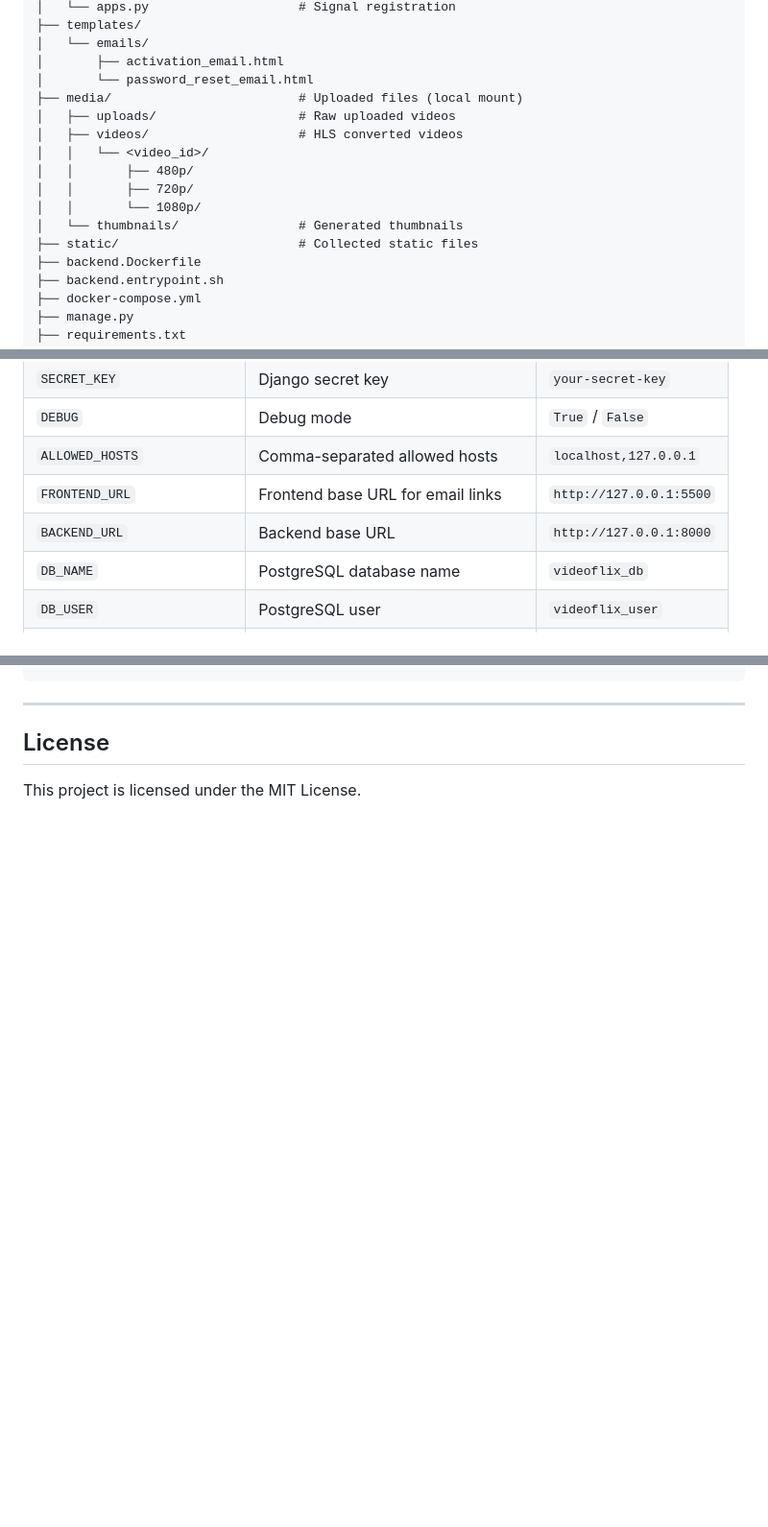
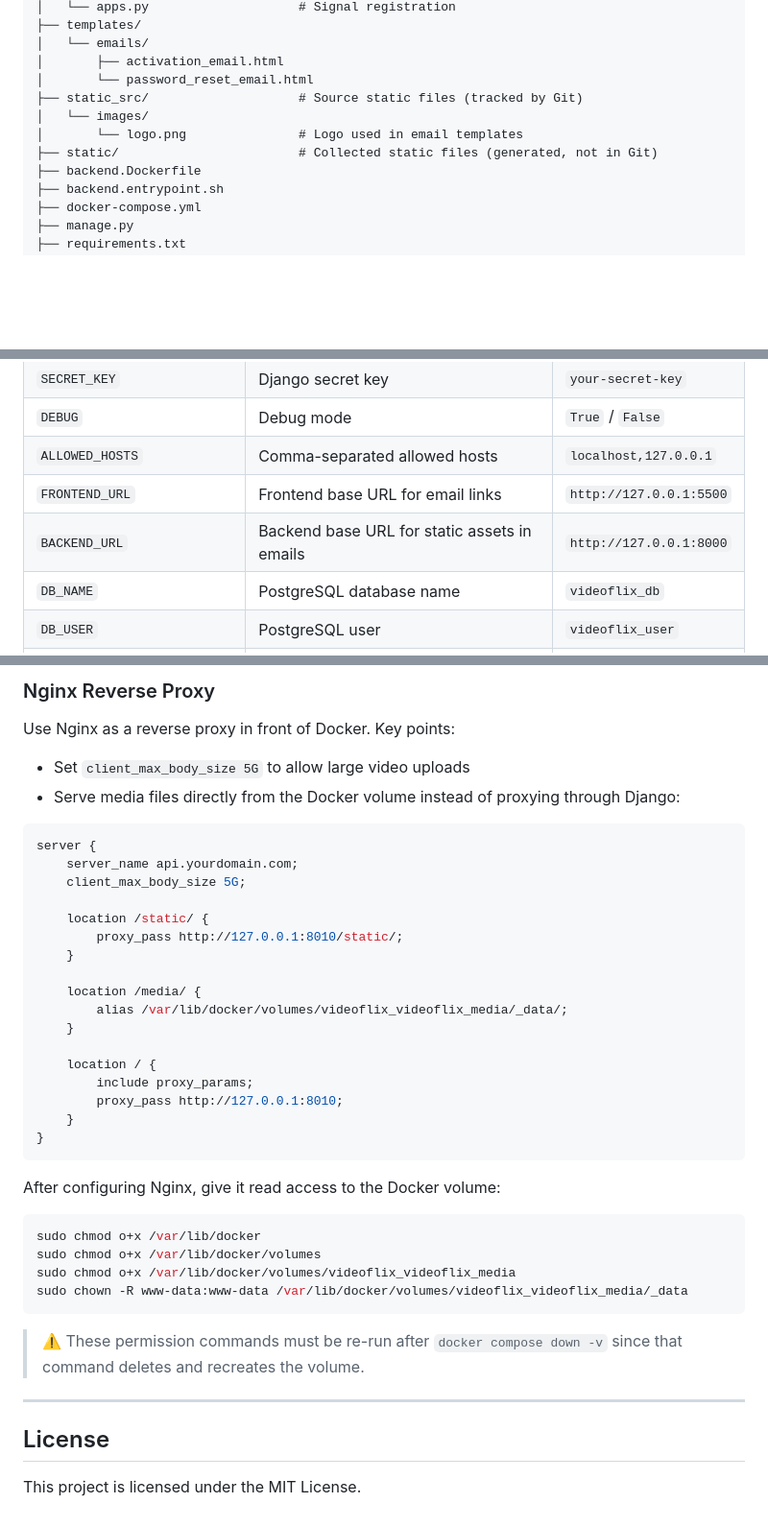
Before and after one commit to hcplayer1988/Videoflix, a Markdown page: README.md, 3 parts joined by grey strips. Shown at 96% size. Drawn GitHub-style; blank space fills up the shorter version.

````diff
--- a/README.md
+++ b/README.md
@@ -97,15 +97,10 @@ Videoflix/
 │   └── emails/
 │       ├── activation_email.html
 │       └── password_reset_email.html
-├── media/                         # Uploaded files (local mount)
-│   ├── uploads/                   # Raw uploaded videos
-│   ├── videos/                    # HLS converted videos
-│   │   └── <video_id>/
-│   │       ├── 480p/
-│   │       ├── 720p/
-│   │       └── 1080p/
-│   └── thumbnails/                # Generated thumbnails
-├── static/                        # Collected static files
+├── static_src/                    # Source static files (tracked by Git)
+│   └── images/
+│       └── logo.png               # Logo used in email templates
+├── static/                        # Collected static files (generated, not in Git)
 ├── backend.Dockerfile
 ├── backend.entrypoint.sh
 ├── docker-compose.yml
@@ -267,7 +262,7 @@ After saving, the backend automatically:
 | `DEBUG` | Debug mode | `True` / `False` |
 | `ALLOWED_HOSTS` | Comma-separated allowed hosts | `localhost,127.0.0.1` |
 | `FRONTEND_URL` | Frontend base URL for email links | `http://127.0.0.1:5500` |
-| `BACKEND_URL` | Backend base URL | `http://127.0.0.1:8000` |
+| `BACKEND_URL` | Backend base URL for static assets in emails | `http://127.0.0.1:8000` |
 | `DB_NAME` | PostgreSQL database name | `videoflix_db` |
 | `DB_USER` | PostgreSQL user | `videoflix_user` |
 | `DB_PASSWORD` | PostgreSQL password | `your_password` |
@@ -684,3 +731,39 @@ CSRF_COOKIE_SECURE = True
+### Nginx Reverse Proxy
+
+Use Nginx as a reverse proxy in front of Docker. Key points:
+
+- Set `client_max_body_size 5G` to allow large video uploads
+- Serve media files directly from the Docker volume instead of proxying through Django:
+
+```nginx
+server {
+    server_name api.yourdomain.com;
+    client_max_body_size 5G;
+
+    location /static/ {
+        proxy_pass http://127.0.0.1:8010/static/;
+    }
+
+    location /media/ {
+        alias /var/lib/docker/volumes/videoflix_videoflix_media/_data/;
+    }
+
+    location / {
+        include proxy_params;
+        proxy_pass http://127.0.0.1:8010;
+    }
+}
+```
+
+After configuring Nginx, give it read access to the Docker volume:
+```bash
+sudo chmod o+x /var/lib/docker
+sudo chmod o+x /var/lib/docker/volumes
+sudo chmod o+x /var/lib/docker/volumes/videoflix_videoflix_media
+sudo chown -R www-data:www-data /var/lib/docker/volumes/videoflix_videoflix_media/_data
+```
+
+> ⚠️ These permission commands must be re-run after `docker compose down -v` since that command deletes and recreates the volume.
 
 ---
 
````
Also changed, not shown: other parts of README.md (+61 -9 lines).
